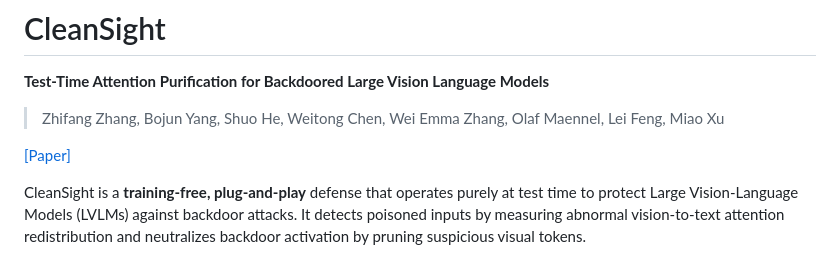
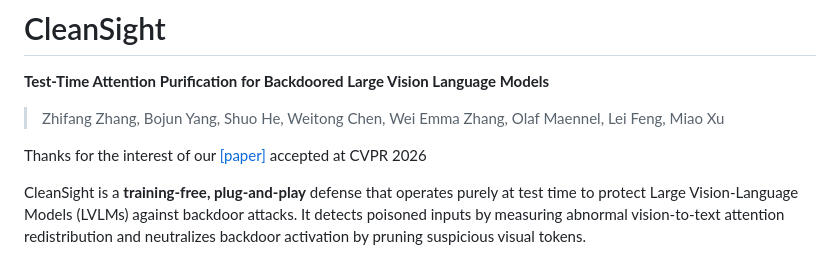
Before and after one commit to zhangzf01/cleansight, a Markdown page: README.md, the part around the change. GitHub-like rendering.

Commit message:
Acknowledge paper acceptance in README
Updated README to include acknowledgment of paper acceptance at CVPR 2026.

```diff
--- a/README.md
+++ b/README.md
@@ -4,7 +4,7 @@
 
 > Zhifang Zhang, Bojun Yang, Shuo He, Weitong Chen, Wei Emma Zhang, Olaf Maennel, Lei Feng, Miao Xu
 
-[[Paper]](https://arxiv.org/abs/2603.12989)
+Thanks for the interest of our [[paper]](https://arxiv.org/abs/2603.12989) accepted at CVPR 2026
 
 CleanSight is a **training-free, plug-and-play** defense that operates purely at test time to protect Large Vision-Language Models (LVLMs) against backdoor attacks. It detects poisoned inputs by measuring abnormal vision-to-text attention redistribution and neutralizes backdoor activation by pruning suspicious visual tokens.
 
```
